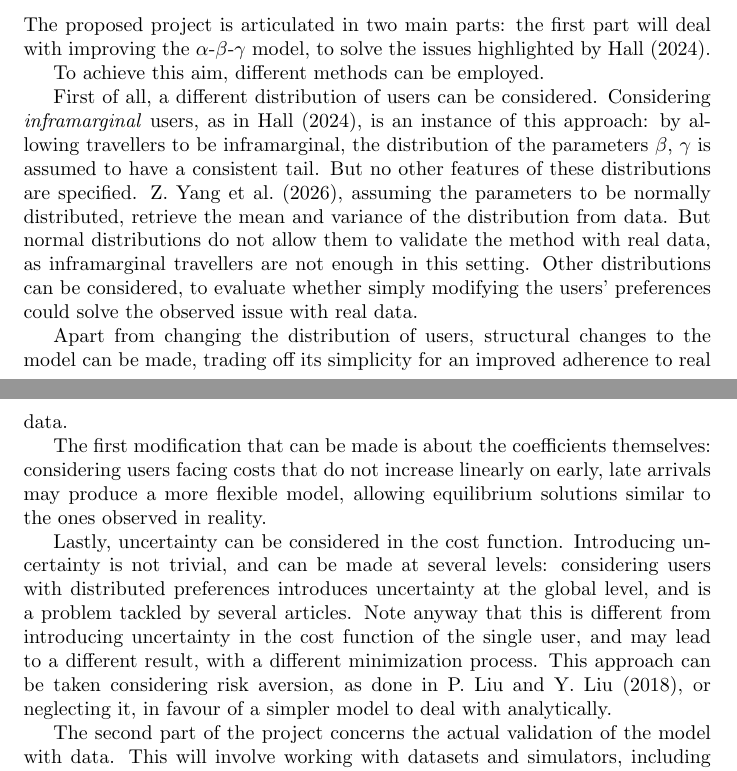
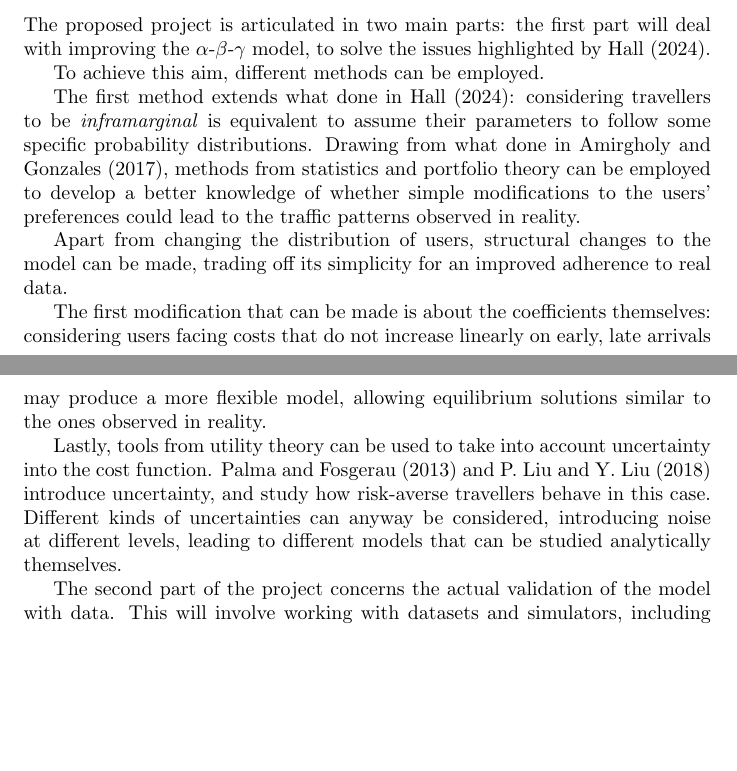
Before and after one commit to Piripuz/cose_phd, a LaTeX document (progetto_traffico/progetto_traffico.tex): two parts of pages 3 and 4 of 6, joined at a grey line, cut so that both start at the same text, the shorter picture padded with empty space. Compiled offline with pdfLaTeX.

Commit message:
Ridotto ancora un po' latex

```diff
--- a/progetto_traffico/progetto_traffico.tex
+++ b/progetto_traffico/progetto_traffico.tex
@@ -166,18 +165,13 @@ to solve the issues highlighted by \textcite{https://doi.org/10.1111/iere.12692}
 
 To achieve this aim, different methods can be employed.
 
-First of all, a different distribution of users can be considered.
-Considering \textit{inframarginal} users, as in \textcite{https://doi.org/10.1111/iere.12692},
-is an instance of this approach:
-by allowing travellers to be inframarginal,
-the distribution of the parameters \(\beta\), \(\gamma\) is assumed to have a consistent tail.
-But no other features of these distributions are specified.
-\textcite{yang2026recovering}, assuming the parameters to be normally distributed,
-retrieve the mean and variance of the distribution from data.
-But normal distributions do not allow them to validate the method with real data,
-as inframarginal travellers are not enough in this setting.
-Other distributions can be considered,
-to evaluate whether simply modifying the users' preferences could solve the observed issue with real data.
+The first method extends what done in \textcite{https://doi.org/10.1111/iere.12692}:
+considering travellers to be \textit{inframarginal} is equivalent to assume their
+parameters to follow some specific probability distributions.
+Drawing from what done in \textcite{amirgholy2017analytical},
+methods from statistics and portfolio theory can be employed to develop
+a better knowledge of whether simple modifications to the users' preferences could lead to
+the traffic patterns observed in reality.
 
 Apart from changing the distribution of users,
 structural changes to the model can be made,
@@ -187,15 +181,12 @@ The first modification that can be made is about the coefficients themselves:
 considering users facing costs that do not increase linearly on early, late arrivals may produce a more flexible model,
 allowing equilibrium solutions similar to the ones observed in reality.
 
-Lastly, uncertainty can be considered in the cost function.
-Introducing uncertainty is not trivial, and can be made at several levels:
-considering users with distributed preferences introduces uncertainty at the global level,
-and is a problem tackled by several articles.
-Note anyway that this is different from introducing uncertainty in the cost function of the single user,
-and may lead to a different result, with a different minimization process.
-This approach can be taken considering risk aversion,
-as done in \textcite{doi:10.1177/0361198118792336}, or neglecting it,
-in favour of a simpler model to deal with analytically.
+Lastly, tools from utility theory can be used to take into account uncertainty into the cost function.
+\textcite{de2013random, doi:10.1177/0361198118792336} introduce uncertainty,
+and study how risk-averse travellers behave in this case.
+Different kinds of uncertainties can anyway be considered,
+introducing noise at different levels,
+leading to different models that can be studied analytically themselves.
 
 The second part of the project concerns the actual validation of the model with data.
 This will involve working with datasets and simulators,
```
Also changed, not shown: progetto_traffico/progetto_traffico.tex (5 more changed lines).
